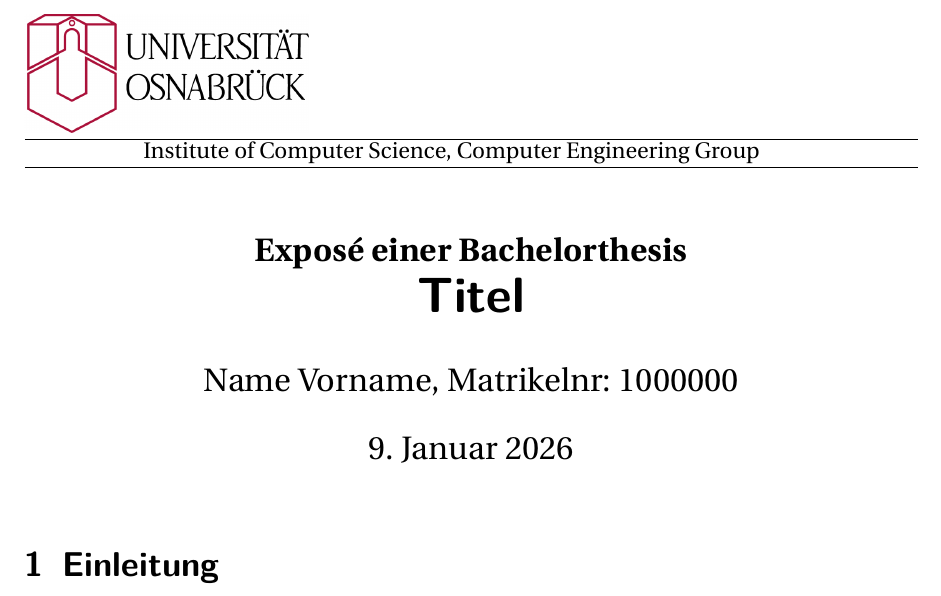
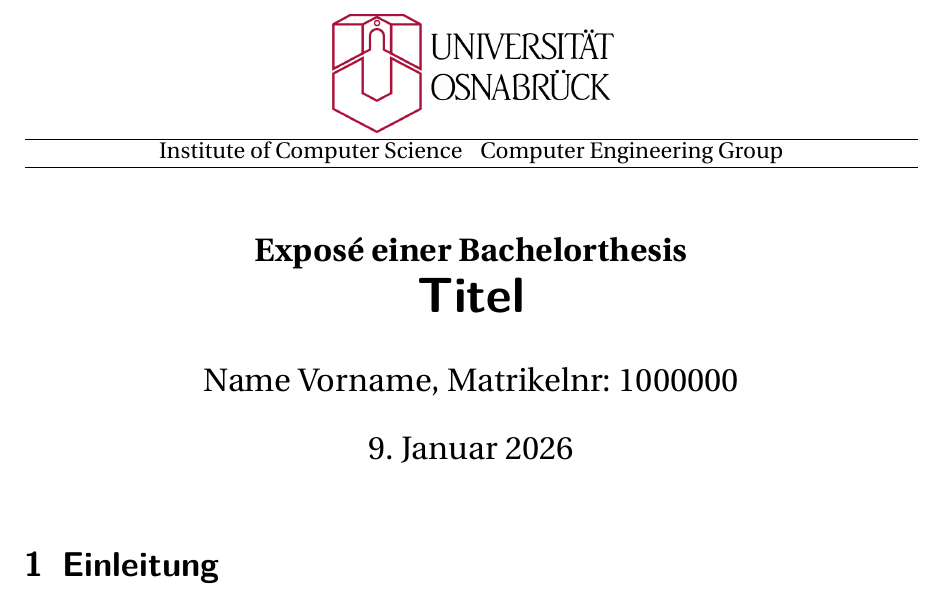
Before and after one commit to Shabnam-Mesgary/Vorlage_Expose, a LaTeX document (expose.tex): part of page 1 of 3, cut so that both start at the same text. Compiled offline with pdfLaTeX.

Commit message:
Logo centered

```diff
--- a/expose.tex
+++ b/expose.tex
@@ -66,14 +66,14 @@
 \begin{document}
 
 	\titlehead{
-	\begin{flushleft}
+	\begin{center}
 	   \vspace{-2.0cm}
 	   \includegraphics[width=5cm]{figures/logo.png}\\
 	   \smallskip
 	   \hrule
-	   \vspace{0.04cm}\hspace*{2cm} Institute of Computer Science,    Computer Engineering Group \par
+	   \vspace{0.04cm} Institute of Computer Science \,\,   Computer Engineering Group \par
 	   \vspace{0.06cm}\hrule
-	\end{flushleft}
+	\end{center}
 	}
 
 	\subject{Expos\'e einer Bachelorthesis}
```
